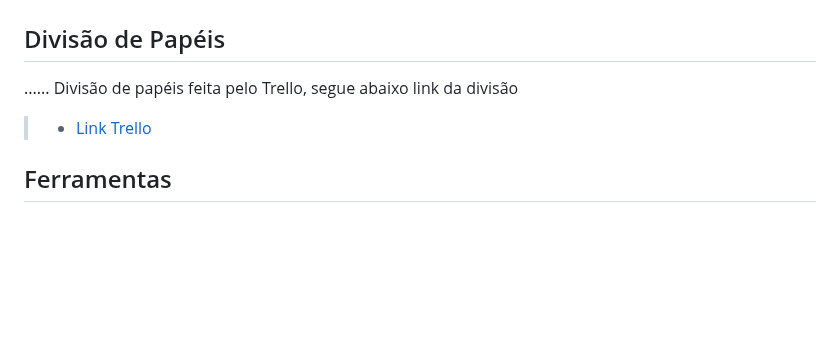
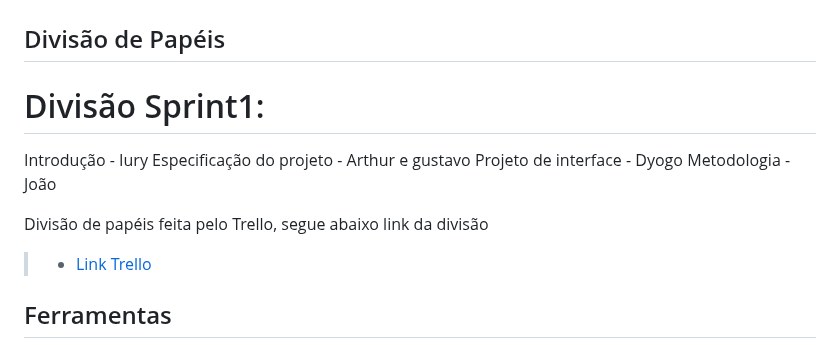
Before and after one commit to PSG-TIAPN-2022-1/psg-tiapn-2024-1-studio-ballet, a Markdown page: docs/relatorio/Relatorio Tecnico - TEMPLATE.md, the part around the change. Rendered like a GitHub page; blank space fills up the shorter version.

```diff
--- a/docs/relatorio/Relatorio Tecnico - TEMPLATE.md
+++ b/docs/relatorio/Relatorio Tecnico - TEMPLATE.md
@@ -271,7 +271,13 @@ O projeto está restrito pelos itens apresentados na tabela a seguir.
 
 ## Divisão de Papéis
 
-......  Divisão de papéis feita pelo Trello, segue abaixo link da divisão
+# Divisão Sprint1:
+Introdução - Iury
+Especificação do projeto -  Arthur e gustavo
+Projeto de interface - Dyogo
+Metodologia - João
+
+ Divisão de papéis feita pelo Trello, segue abaixo link da divisão
 > - [Link Trello](https://trello.com/b/Gw5jJOBr/organiza%C3%A7%C3%A3o-do-projeto)
 
 
```
